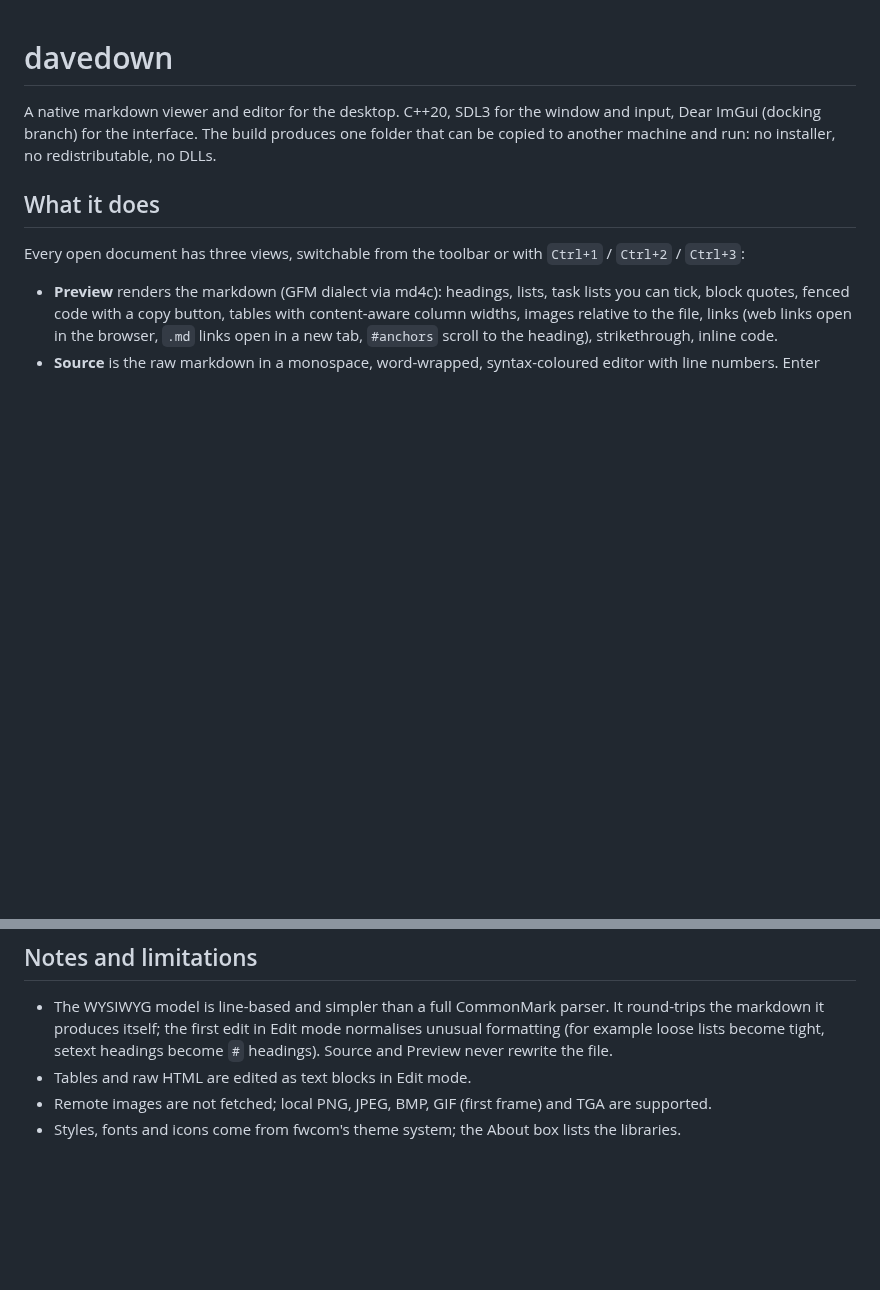
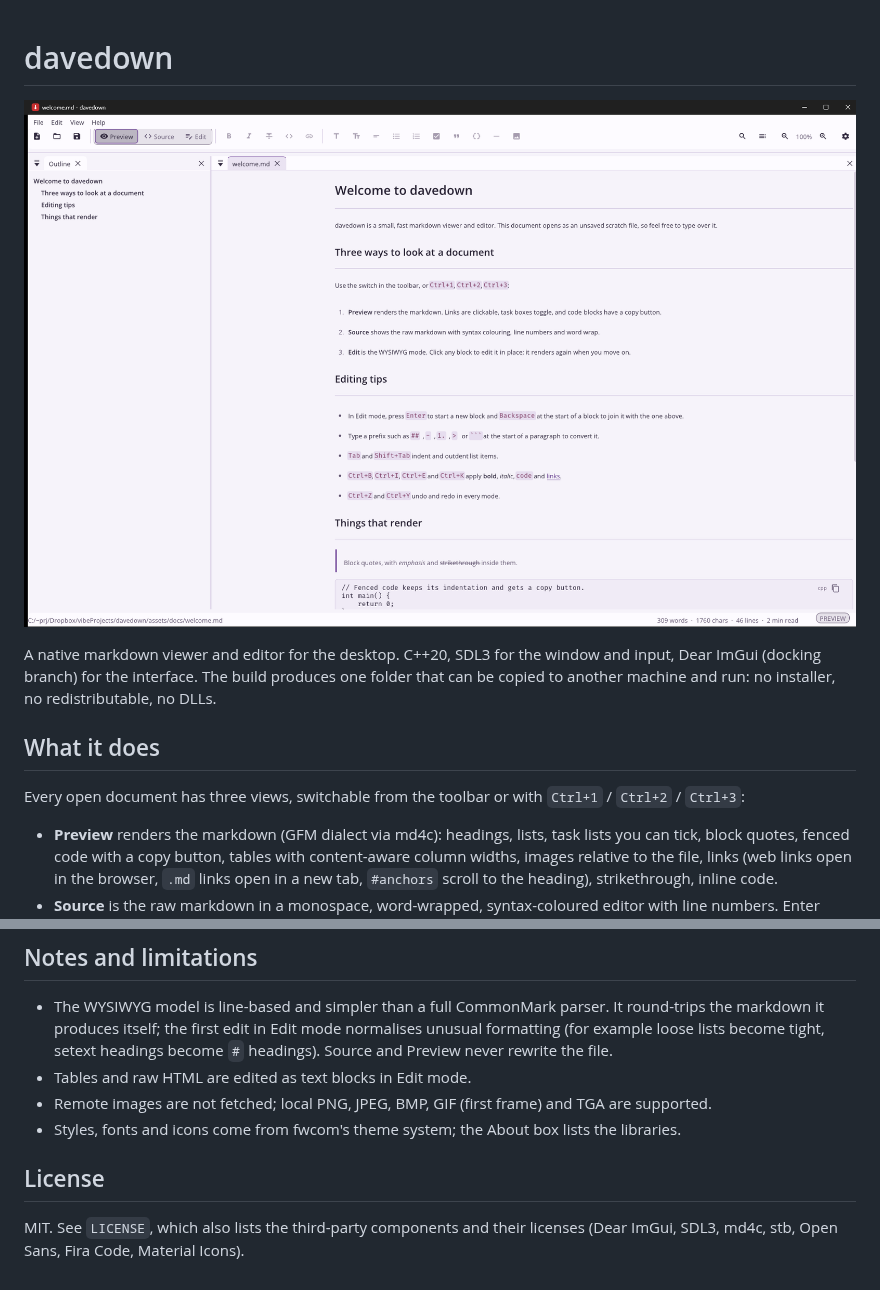
Before and after one commit to evaderkrub/davedown, a Markdown page: README.md, 2 parts joined by grey strips. GitHub-like rendering; pictures changed too: docs/screenshot.png (added); blank space fills up the shorter version.

```diff
--- a/README.md
+++ b/README.md
@@ -1,4 +1,6 @@
 # davedown
+
+![davedown showing the welcome document in Preview mode](docs/screenshot.png)
 
 A native markdown viewer and editor for the desktop. C++20, SDL3 for the
 window and input, Dear ImGui (docking branch) for the interface. The build
@@ -117,3 +119,8 @@ tools/                  build.cmd, test.cmd
   and TGA are supported.
 - Styles, fonts and icons come from fwcom's theme system; the About box
   lists the libraries.
+
+## License
+
+MIT. See `LICENSE`, which also lists the third-party components and their
+licenses (Dear ImGui, SDL3, md4c, stb, Open Sans, Fira Code, Material Icons).
```
Also changed, not shown: 6 other files.
